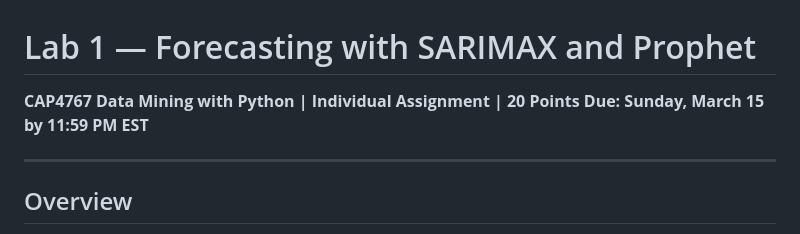
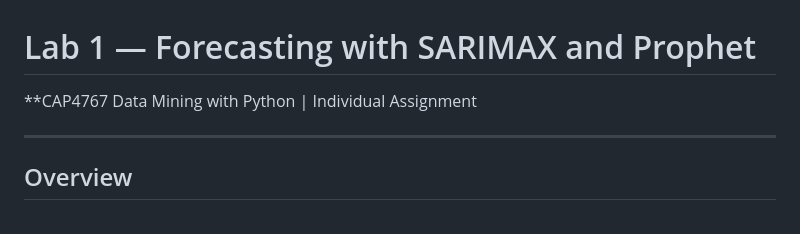
Before and after one commit to c-marq/cap4767-data-mining, a Markdown page: labs/lab01-forecasting.md, the part around the change. Drawn GitHub-style.

```diff
--- a/labs/lab01-forecasting.md
+++ b/labs/lab01-forecasting.md
@@ -1,6 +1,5 @@
 # Lab 1 — Forecasting with SARIMAX and Prophet
-**CAP4767 Data Mining with Python | Individual Assignment | 20 Points**
-**Due: Sunday, March 15 by 11:59 PM EST**
+**CAP4767 Data Mining with Python | Individual Assignment
 
 ---
 
```
